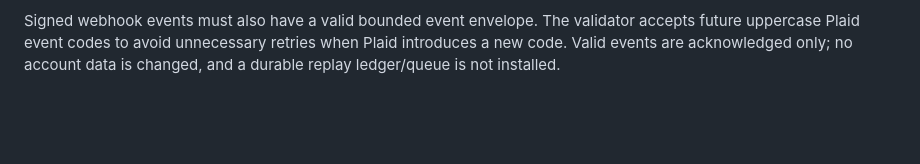
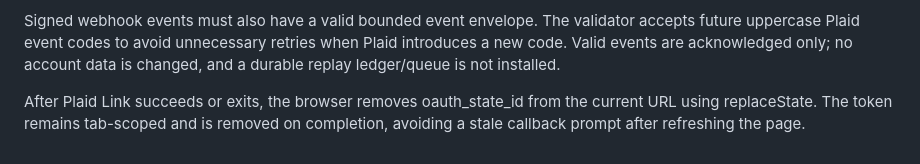
Before and after one commit to jamesasorensen-blip/FlowPay2, a Markdown page: cloudflare/README.md, the part around the change. Drawn GitHub-style; blank space fills up the shorter version.

Commit message:
docs: document OAuth callback cleanup (#31)

```diff
--- a/cloudflare/README.md
+++ b/cloudflare/README.md
@@ -227,3 +227,7 @@ Signed webhook events must also have a valid bounded event envelope. The
 validator accepts future uppercase Plaid event codes to avoid unnecessary
 retries when Plaid introduces a new code. Valid events are acknowledged only;
 no account data is changed, and a durable replay ledger/queue is not installed.
+
+After Plaid Link succeeds or exits, the browser removes oauth_state_id from
+the current URL using replaceState. The token remains tab-scoped and is removed
+on completion, avoiding a stale callback prompt after refreshing the page.
```
